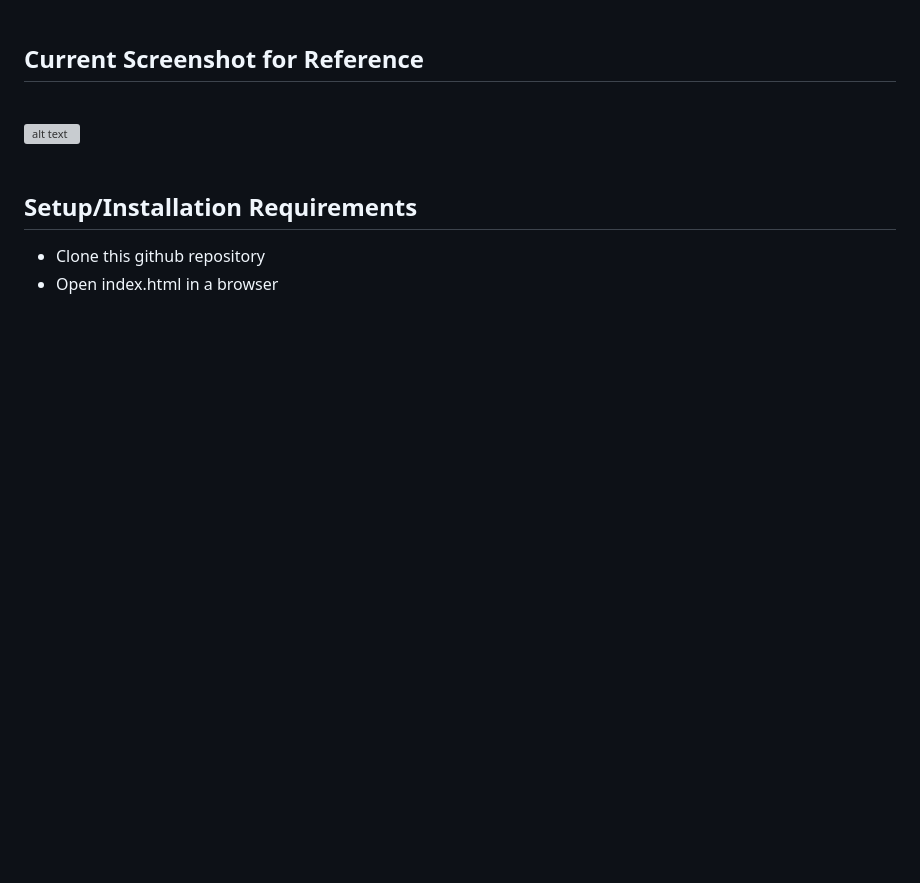
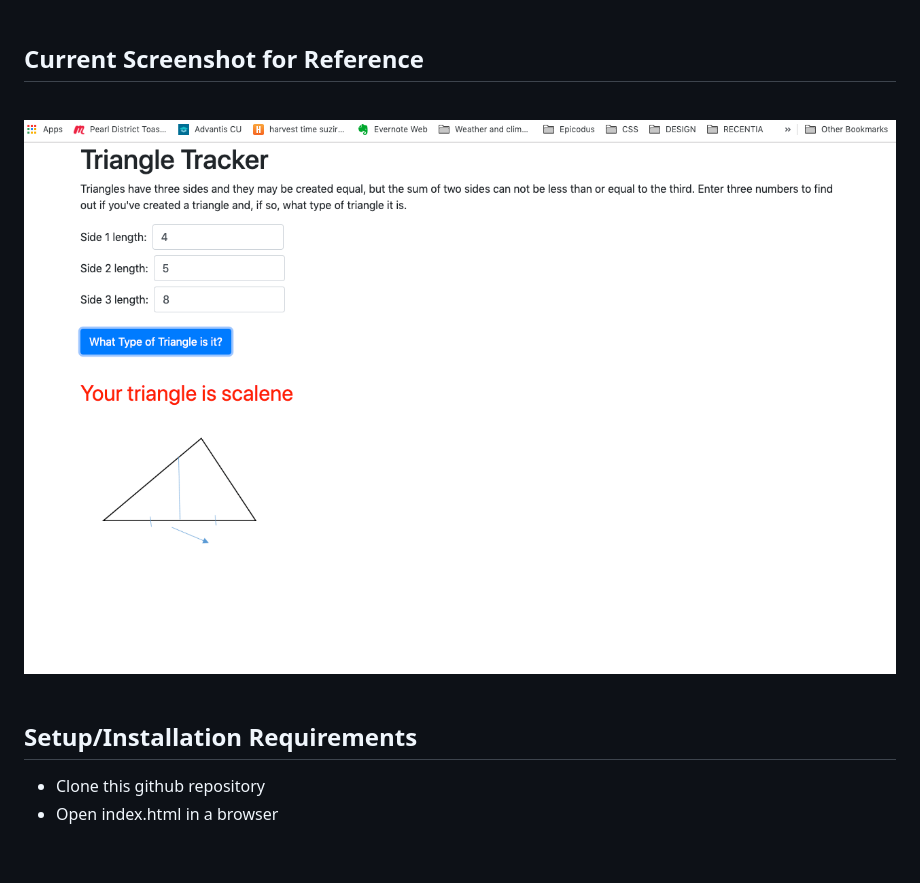
Before and after one commit to rerun1/triangleTracker, a Markdown page: README.md, the part around the change. Rendered like a GitHub page; pictures changed too: img/screenShot8-7-19.png (added); blank space fills up the shorter version; grey boxes are pictures that could not be loaded.

Commit message:
Refactored script, updated README.md and added screenShot of current status of file

```diff
--- a/README.md
+++ b/README.md
@@ -24,7 +24,7 @@ Once your application is functioning correctly, try to refactor your code as muc
 ## Current Screenshot for Reference
 <br>
 
-![alt text](https://raw.githubusercontent.com/rerun1/triangleTracker/master/img/screenShot8-6-19.png)
+![alt text](https://raw.githubusercontent.com/rerun1/triangleTracker/master/img/screenShot8-7-19.png)
 <br>
 <br>
 
```
Also changed, not shown: 1 other file.
